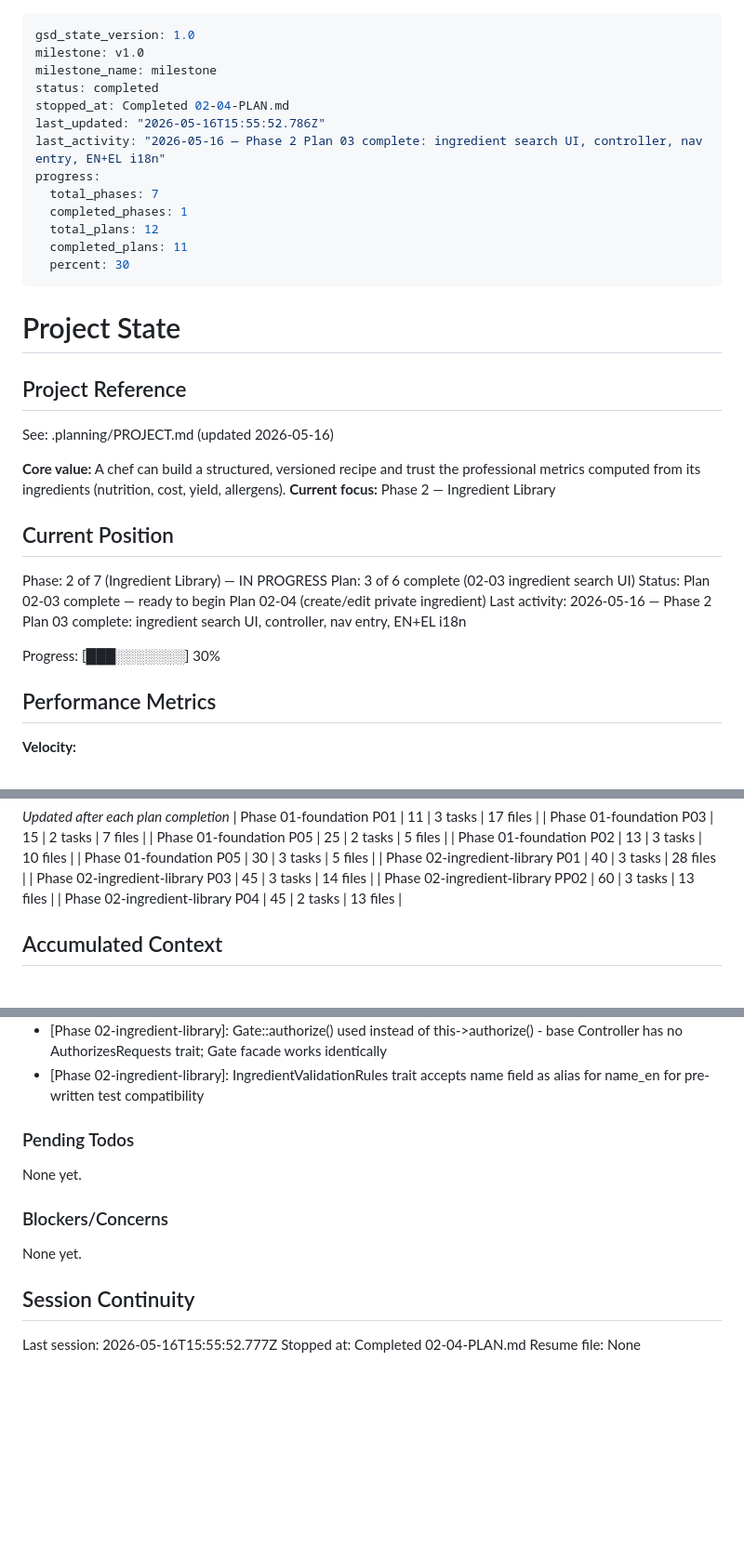
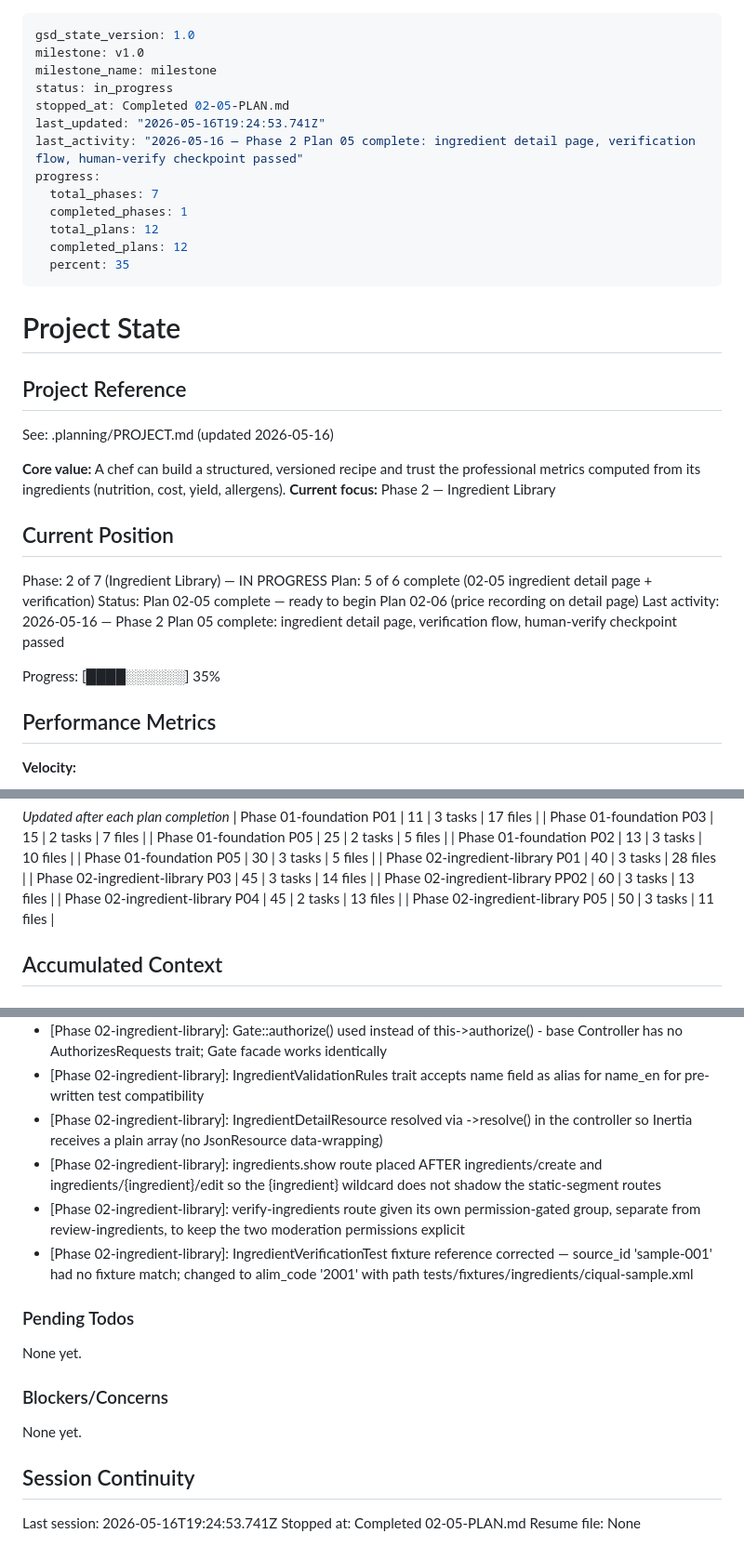
Before and after one commit to vsouflakos/2sidesRecipies, a Markdown page: .planning/STATE.md, 3 parts joined by grey strips. Shown at 93% size. Drawn GitHub-style; blank space fills up the shorter version.

Commit message:
docs(02-05): complete ingredient detail page plan
- 02-05-SUMMARY.md finalized: Task 3 human-verify checkpoint passed
- STATE.md: plan 5/6 complete, progress 35%, decisions + metric recorded
- ROADMAP.md: phase 2 plans 02-02 through 02-05 checked off

Co-Authored-By: Claude Opus 4.7 (1M context) <noreply@anthropic.com>

```diff
--- a/.planning/STATE.md
+++ b/.planning/STATE.md
@@ -2,16 +2,16 @@
 gsd_state_version: 1.0
 milestone: v1.0
 milestone_name: milestone
-status: completed
-stopped_at: Completed 02-04-PLAN.md
-last_updated: "2026-05-16T15:55:52.786Z"
-last_activity: "2026-05-16 — Phase 2 Plan 03 complete: ingredient search UI, controller, nav entry, EN+EL i18n"
+status: in_progress
+stopped_at: Completed 02-05-PLAN.md
+last_updated: "2026-05-16T19:24:53.741Z"
+last_activity: "2026-05-16 — Phase 2 Plan 05 complete: ingredient detail page, verification flow, human-verify checkpoint passed"
 progress:
   total_phases: 7
   completed_phases: 1
   total_plans: 12
-  completed_plans: 11
-  percent: 30
+  completed_plans: 12
+  percent: 35
 ---
 
 # Project State
@@ -26,11 +26,11 @@ See: .planning/PROJECT.md (updated 2026-05-16)
 ## Current Position
 
 Phase: 2 of 7 (Ingredient Library) — IN PROGRESS
-Plan: 3 of 6 complete (02-03 ingredient search UI)
-Status: Plan 02-03 complete — ready to begin Plan 02-04 (create/edit private ingredient)
-Last activity: 2026-05-16 — Phase 2 Plan 03 complete: ingredient search UI, controller, nav entry, EN+EL i18n
+Plan: 5 of 6 complete (02-05 ingredient detail page + verification)
+Status: Plan 02-05 complete — ready to begin Plan 02-06 (price recording on detail page)
+Last activity: 2026-05-16 — Phase 2 Plan 05 complete: ingredient detail page, verification flow, human-verify checkpoint passed
 
-Progress: [███░░░░░░░] 30%
+Progress: [████░░░░░░] 35%
 
 ## Performance Metrics
 
@@ -59,6 +59,7 @@ Progress: [███░░░░░░░] 30%
 | Phase 02-ingredient-library P03 | 45 | 3 tasks | 14 files |
 | Phase 02-ingredient-library PP02 | 60 | 3 tasks | 13 files |
 | Phase 02-ingredient-library P04 | 45 | 2 tasks | 13 files |
+| Phase 02-ingredient-library P05 | 50 | 3 tasks | 11 files |
 
 ## Accumulated Context
 
@@ -93,6 +94,10 @@ Recent decisions affecting current work:
 - [Phase 02-ingredient-library]: Two-pass verified-reset in IngredientImporter: caller must call resetVerifiedForChangedRows BEFORE upsertIngredients so hash comparison uses old stored values
 - [Phase 02-ingredient-library]: Gate::authorize() used instead of this->authorize() - base Controller has no AuthorizesRequests trait; Gate facade works identically
 - [Phase 02-ingredient-library]: IngredientValidationRules trait accepts name field as alias for name_en for pre-written test compatibility
+- [Phase 02-ingredient-library]: IngredientDetailResource resolved via ->resolve() in the controller so Inertia receives a plain array (no JsonResource data-wrapping)
+- [Phase 02-ingredient-library]: ingredients.show route placed AFTER ingredients/create and ingredients/{ingredient}/edit so the {ingredient} wildcard does not shadow the static-segment routes
+- [Phase 02-ingredient-library]: verify-ingredients route given its own permission-gated group, separate from review-ingredients, to keep the two moderation permissions explicit
+- [Phase 02-ingredient-library]: IngredientVerificationTest fixture reference corrected — source_id 'sample-001' had no fixture match; changed to alim_code '2001' with path tests/fixtures/ingredients/ciqual-sample.xml
 
 ### Pending Todos
 
@@ -104,6 +109,6 @@ None yet.
 
 ## Session Continuity
 
-Last session: 2026-05-16T15:55:52.777Z
-Stopped at: Completed 02-04-PLAN.md
+Last session: 2026-05-16T19:24:53.741Z
+Stopped at: Completed 02-05-PLAN.md
 Resume file: None
```
Also changed, not shown: .planning/ROADMAP.md (+4 -4 lines), 1 other file.
